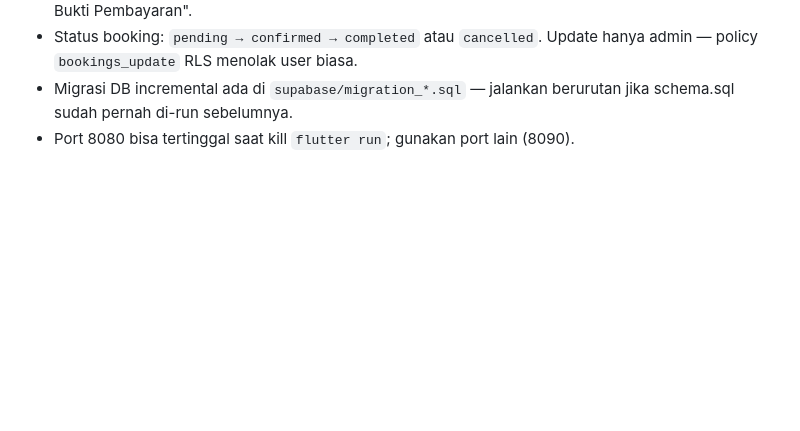
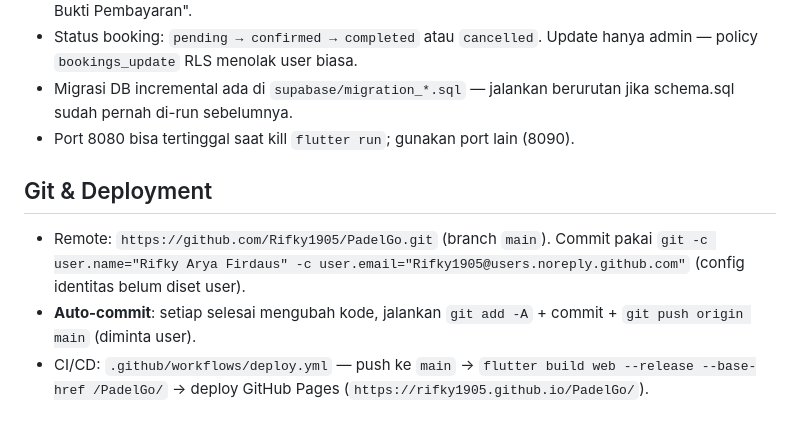
Before and after one commit to Rifky1905/PadelGo, a Markdown page: AGENTS.md, the part around the change. Drawn GitHub-style; blank space fills up the shorter version.

Commit message:
Tambahkan catatan workflow git & CI/CD di AGENTS.md
Generated with [Devin](https://devin.ai)

Co-Authored-By: Devin <158243242+devin-ai-integration[bot]@users.noreply.github.com>

```diff
--- a/AGENTS.md
+++ b/AGENTS.md
@@ -43,3 +43,9 @@ Aplikasi Flutter untuk booking lapangan padel. Brand identity: pink (#E91E63).
 - Status booking: `pending → confirmed → completed` atau `cancelled`. Update hanya admin — policy `bookings_update` RLS menolak user biasa.
 - Migrasi DB incremental ada di `supabase/migration_*.sql` — jalankan berurutan jika schema.sql sudah pernah di-run sebelumnya.
 - Port 8080 bisa tertinggal saat kill `flutter run`; gunakan port lain (8090).
+
+## Git & Deployment
+
+- Remote: `https://github.com/Rifky1905/PadelGo.git` (branch `main`). Commit pakai `git -c user.name="Rifky Arya Firdaus" -c user.email="Rifky1905@users.noreply.github.com"` (config identitas belum diset user).
+- **Auto-commit**: setiap selesai mengubah kode, jalankan `git add -A` + commit + `git push origin main` (diminta user).
+- CI/CD: `.github/workflows/deploy.yml` — push ke `main` → `flutter build web --release --base-href /PadelGo/` → deploy GitHub Pages (`https://rifky1905.github.io/PadelGo/`).
```
